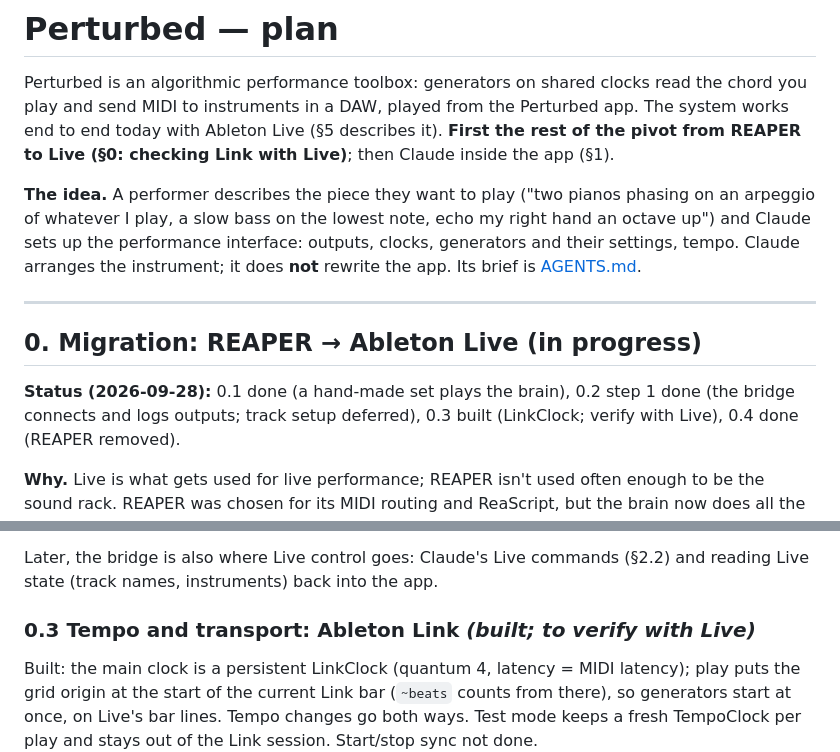
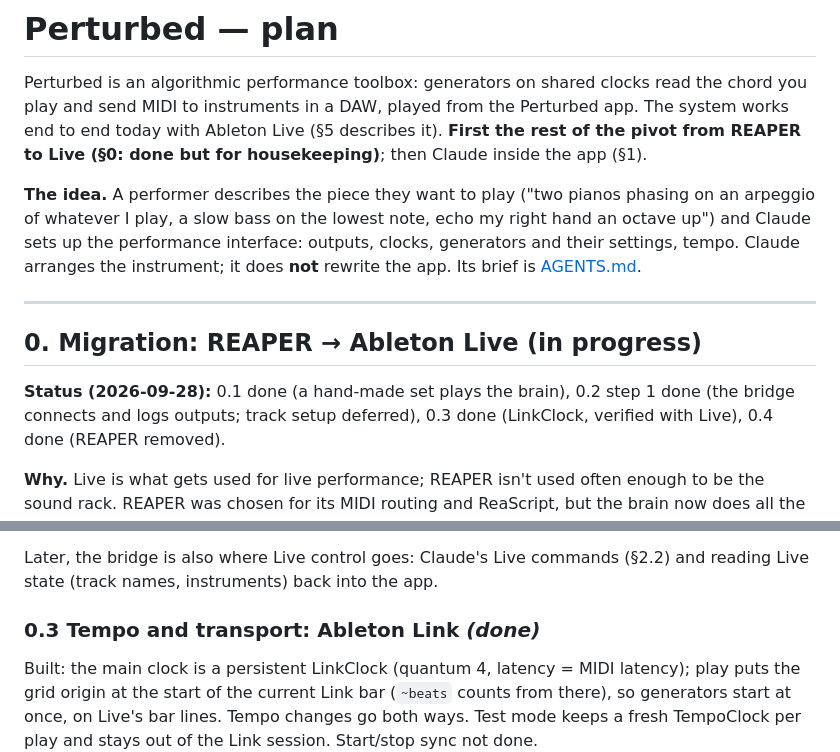
Before and after one commit to tmroyal/perturbed, a Markdown page: PLAN.md, 2 parts joined by grey strips. Drawn GitHub-style.

Commit message:
PLAN: Link verified with Live
Co-Authored-By: Claude Opus 5.5 (1M context) <noreply@anthropic.com>

```diff
--- a/PLAN.md
+++ b/PLAN.md
@@ -3,7 +3,7 @@
 Perturbed is an algorithmic performance toolbox: generators on shared clocks read the chord you
 play and send MIDI to instruments in a DAW, played from the Perturbed app. The system works end to
 end today with Ableton Live (§5 describes it). **First the rest of the pivot from REAPER to Live
-(§0: checking Link with Live)**; then Claude inside the app (§1).
+(§0: done but for housekeeping)**; then Claude inside the app (§1).
 
 **The idea.** A performer describes the piece they want to play ("two pianos phasing on an
 arpeggio of whatever I play, a slow bass on the lowest note, echo my right hand an octave up")
@@ -16,7 +16,7 @@ tempo. Claude arranges the instrument; it does **not** rewrite the app. Its brie
 ## 0. Migration: REAPER → Ableton Live (in progress)
 
 **Status (2026-09-28):** 0.1 done (a hand-made set plays the brain), 0.2 step 1 done (the bridge
-connects and logs outputs; track setup deferred), 0.3 built (LinkClock; verify with Live),
+connects and logs outputs; track setup deferred), 0.3 done (LinkClock, verified with Live),
 0.4 done (REAPER removed).
 
 **Why.** Live is what gets used for live performance; REAPER isn't used often enough to be the
@@ -69,7 +69,7 @@ now; automatic track setup below is deferred until it earns its keep:
 Later, the bridge is also where Live control goes: Claude's Live commands (§2.2) and reading Live
 state (track names, instruments) back into the app.
 
-### 0.3 Tempo and transport: Ableton Link *(built; to verify with Live)*
+### 0.3 Tempo and transport: Ableton Link *(done)*
 
 Built: the main clock is a persistent LinkClock (quantum 4, latency = MIDI latency); play puts
 the grid origin at the start of the current Link bar (`~beats` counts from there), so generators
```
